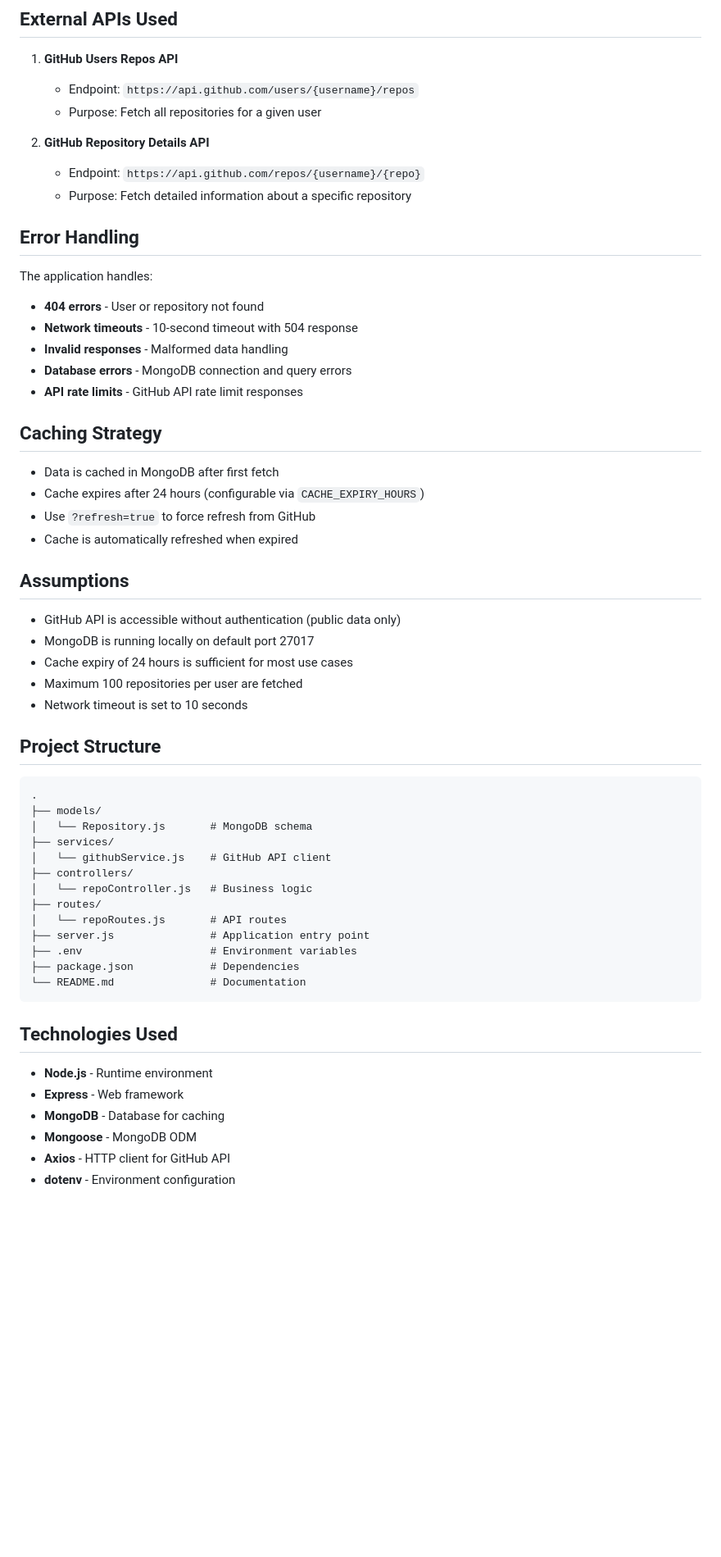
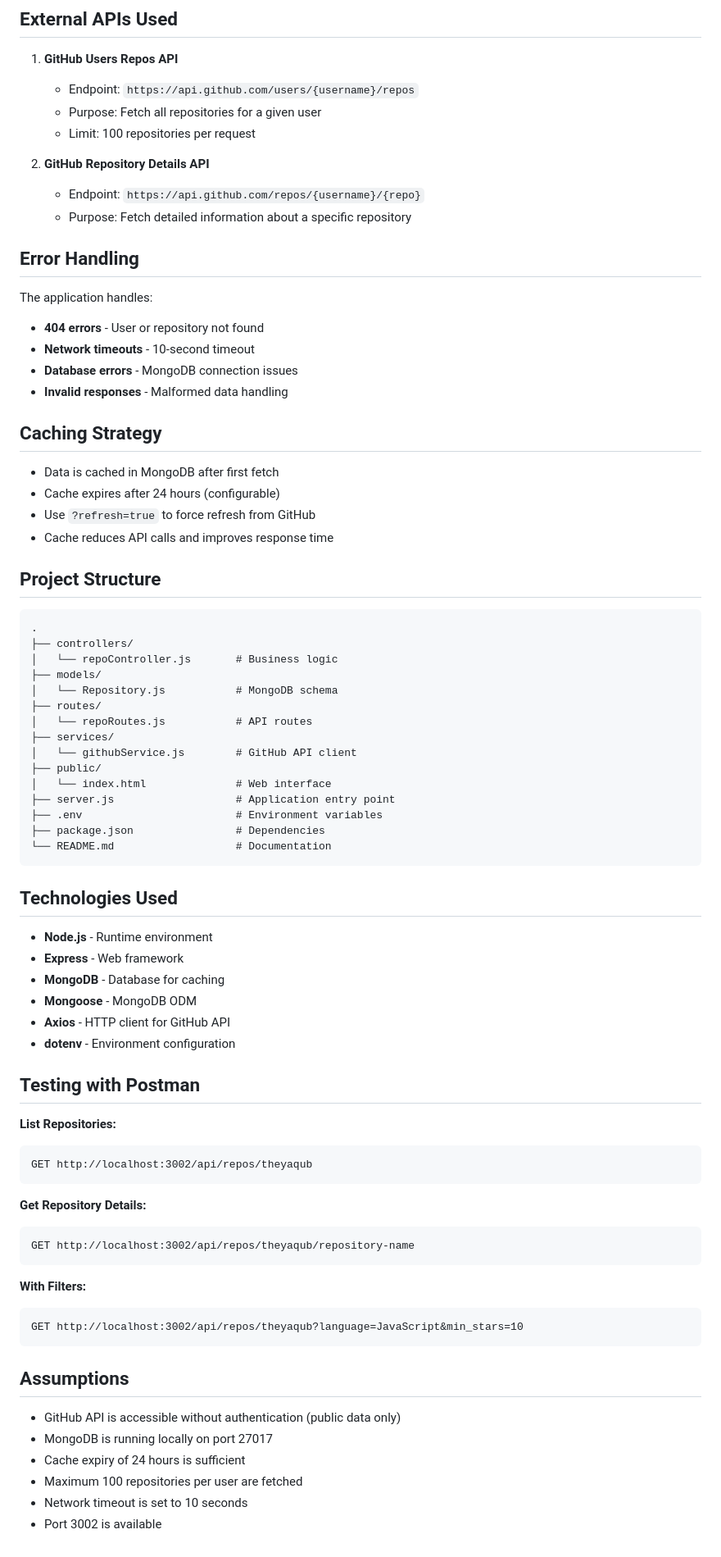
Before and after one commit to theyaqub/-API-Integration-on-github, a Markdown page: README.md, the part around the change printed below. Shown: that part at 82% size. Rendered like a GitHub page; blank space fills up the shorter version.

````diff
--- a/README.md
+++ b/README.md
@@ -118,6 +156,7 @@ GET http://localhost:3000/api/repos/torvalds/linux
 1. **GitHub Users Repos API**
    - Endpoint: `https://api.github.com/users/{username}/repos`
    - Purpose: Fetch all repositories for a given user
+   - Limit: 100 repositories per request
 
 2. **GitHub Repository Details API**
    - Endpoint: `https://api.github.com/repos/{username}/{repo}`
@@ -127,42 +166,35 @@ GET http://localhost:3000/api/repos/torvalds/linux
 
 The application handles:
 - **404 errors** - User or repository not found
-- **Network timeouts** - 10-second timeout with 504 response
+- **Network timeouts** - 10-second timeout
+- **Database errors** - MongoDB connection issues
 - **Invalid responses** - Malformed data handling
-- **Database errors** - MongoDB connection and query errors
-- **API rate limits** - GitHub API rate limit responses
 
 ## Caching Strategy
 
 - Data is cached in MongoDB after first fetch
-- Cache expires after 24 hours (configurable via `CACHE_EXPIRY_HOURS`)
+- Cache expires after 24 hours (configurable)
 - Use `?refresh=true` to force refresh from GitHub
-- Cache is automatically refreshed when expired
-
-## Assumptions
-
-- GitHub API is accessible without authentication (public data only)
-- MongoDB is running locally on default port 27017
-- Cache expiry of 24 hours is sufficient for most use cases
-- Maximum 100 repositories per user are fetched
-- Network timeout is set to 10 seconds
+- Cache reduces API calls and improves response time
 
 ## Project Structure
 
 ```
 .
+├── controllers/
+│   └── repoController.js       # Business logic
 ├── models/
-│   └── Repository.js       # MongoDB schema
+│   └── Repository.js           # MongoDB schema
+├── routes/
+│   └── repoRoutes.js           # API routes
 ├── services/
-│   └── githubService.js    # GitHub API client
-├── controllers/
-│   └── repoController.js   # Business logic
-├── routes/
-│   └── repoRoutes.js       # API routes
-├── server.js               # Application entry point
-├── .env                    # Environment variables
-├── package.json            # Dependencies
-└── README.md               # Documentation
+│   └── githubService.js        # GitHub API client
+├── public/
+│   └── index.html              # Web interface
+├── server.js                   # Application entry point
+├── .env                        # Environment variables
+├── package.json                # Dependencies
+└── README.md                   # Documentation
 ```
 
 ## Technologies Used
@@ -173,3 +205,29 @@ The application handles:
 - **Mongoose** - MongoDB ODM
 - **Axios** - HTTP client for GitHub API
 - **dotenv** - Environment configuration
+
+## Testing with Postman
+
+**List Repositories:**
+```
+GET http://localhost:3002/api/repos/theyaqub
+```
+
+**Get Repository Details:**
+```
+GET http://localhost:3002/api/repos/theyaqub/repository-name
+```
+
+**With Filters:**
+```
+GET http://localhost:3002/api/repos/theyaqub?language=JavaScript&min_stars=10
+```
+
+## Assumptions
+
+- GitHub API is accessible without authentication (public data only)
+- MongoDB is running locally on port 27017
+- Cache expiry of 24 hours is sufficient
+- Maximum 100 repositories per user are fetched
+- Network timeout is set to 10 seconds
+- Port 3002 is available
````
Also changed, not shown: other parts of README.md (+73 -35 lines).
